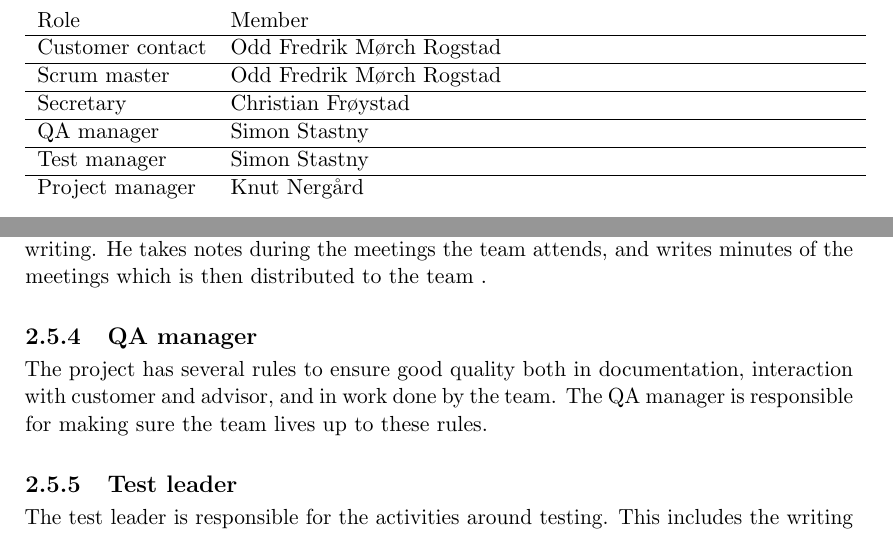
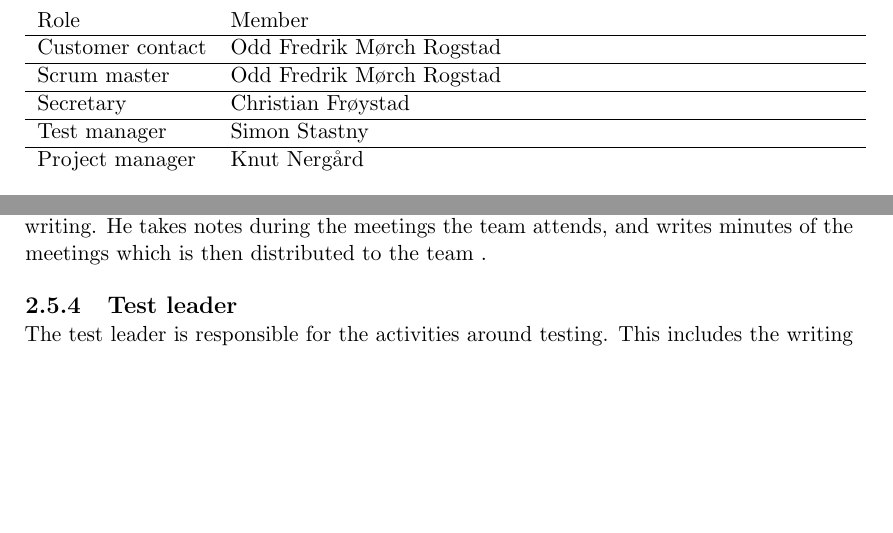
Before and after one commit to Tornaldo/StedRFront, a LaTeX thesis (Report/Report.tex): two parts of page 23 of 87, joined at a grey line, cut so that both start at the same text, the shorter picture padded with empty space. Compiled offline with pdfLaTeX.

Commit message:
Removes QA manager

```diff
--- a/Report/Report.tex
+++ b/Report/Report.tex
@@ -384,7 +384,6 @@ The following section describes how the team was structured in the project. We g
 	Customer contact	& Odd Fredrik Mørch Rogstad \\ \hline
 	Scrum master		& Odd Fredrik Mørch Rogstad \\ \hline
 	Secretary			& Christian Frøystad 		\\ \hline
-	QA manager			& Simon Stastny 			\\ \hline
 	Test manager		& Simon Stastny 			\\ \hline
 	Project manager		& Knut Nergård 				\\
 \end{tabular}
@@ -402,9 +401,6 @@ The scrum master is responsible for making sure the sprints progress as planned.
 
 \subsection{Secretary}
 The main responsibility for the secretary is to get what is being discussed down in writing. He takes notes during the meetings the team attends, and writes minutes of the meetings which is then distributed to the team .
-
-\subsection{QA manager}
-The project has several rules to ensure good quality both in documentation, interaction with customer and advisor, and in work done by the team. The QA manager is responsible for making sure the team lives up to these rules.
 
 \subsection{Test leader}
 The test leader is responsible for the activities around testing. This includes the writing of tests, ensuring that they cover the requirements the customer has set, the execution of tests, and handling the results from the tests, figuring out what has to be done as a result of the test.
```
